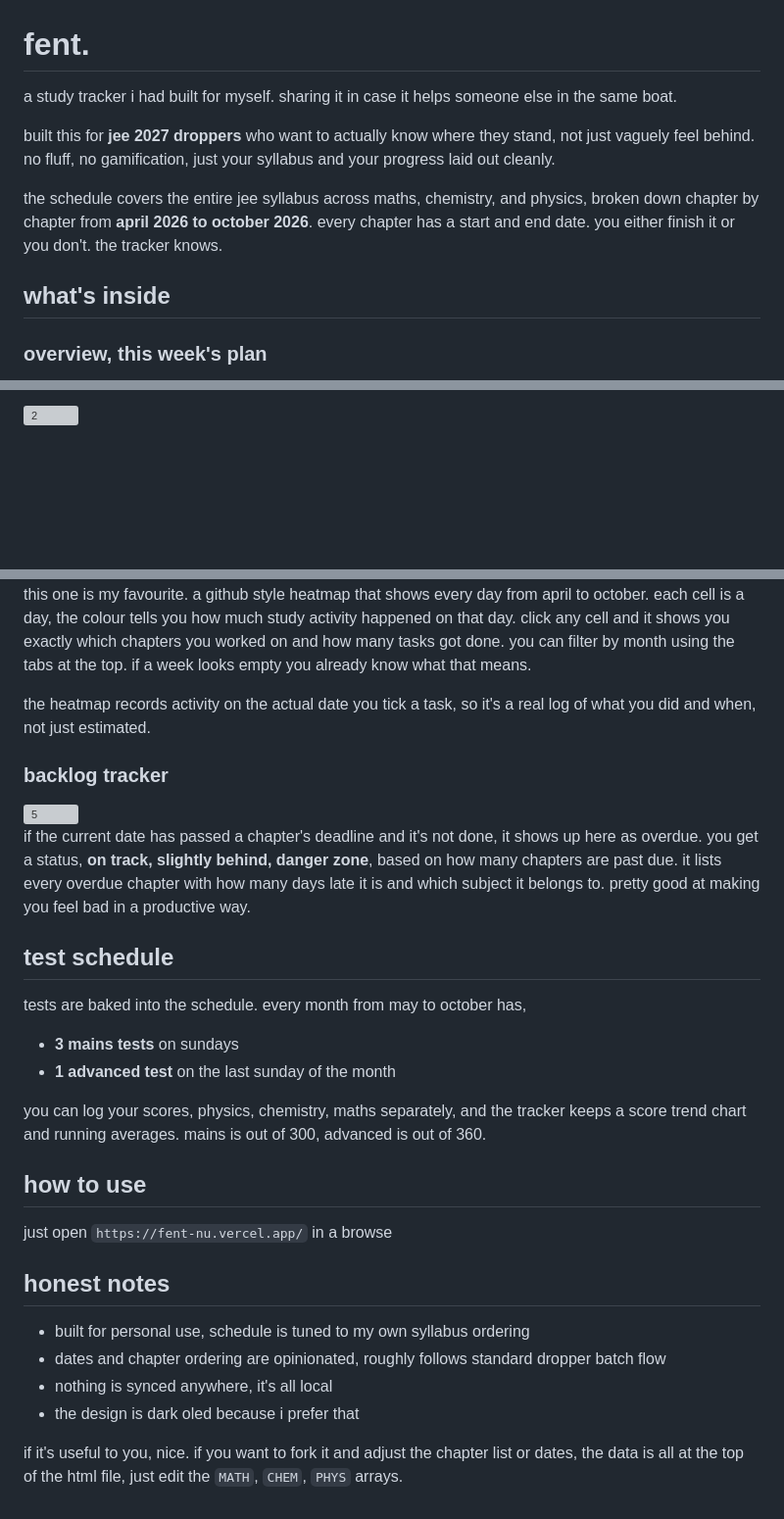
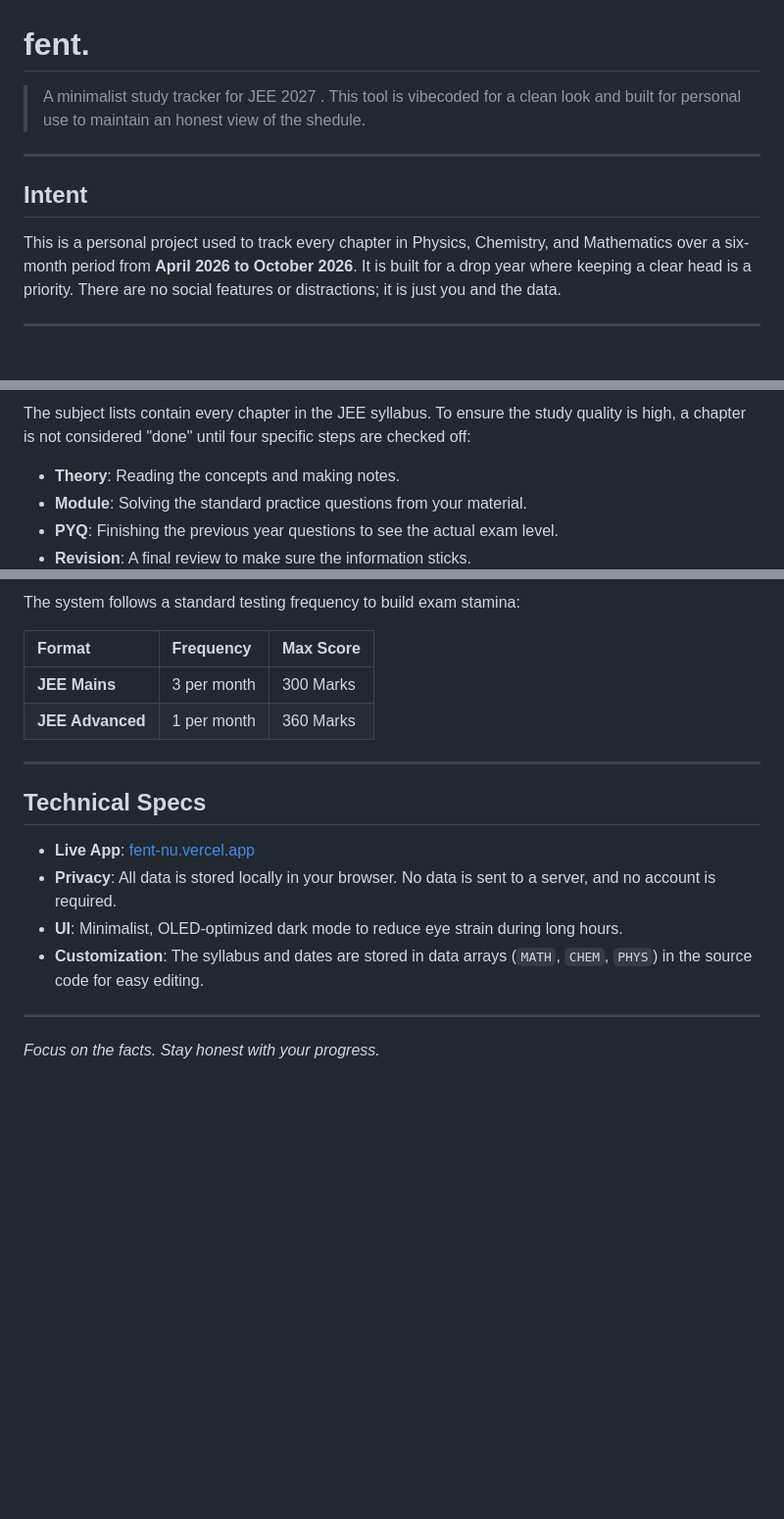
Before and after one commit to slutsaint/fent-tracker, a Markdown page: README.md, 3 parts joined by grey strips. Shown at 98% size. Rendered like a GitHub page; blank space fills up the shorter version; grey boxes are pictures that could not be loaded.

```diff
--- a/README.md
+++ b/README.md
@@ -1,12 +1,12 @@
 # fent.
 
-a study tracker i had built for myself. sharing it in case it helps someone else in the same boat.
+> A minimalist study tracker for JEE 2027 . This tool is vibecoded for a clean look and built for personal use to maintain an honest view of the shedule.
 
-built this for **jee 2027 droppers** who want to actually know where they stand, not just vaguely feel behind. no fluff, no gamification, just your syllabus and your progress laid out cleanly.
+---
 
-the schedule covers the entire jee syllabus across maths, chemistry, and physics, broken down chapter by chapter from **april 2026 to october 2026**. every chapter has a start and end date. you either finish it or you don't. the tracker knows.
+## Intent
 
-## what's inside
+ This is a personal project used to track every chapter in Physics, Chemistry, and Mathematics over a six-month period from **April 2026 to October 2026**. It is built for a drop year where keeping a clear head is a priority. There are no social features or distractions; it is just you and the data.
 
-### overview, this week's plan
+---
 
@@ -19,3 +26,7 @@ shows you exactly what you're supposed to be doing in the current 7 day window.
 
-<img width="1148" height="1051" alt="2" src="https://github.com/user-attachments/assets/1c9a5c92-ebc1-4773-a754-3f59fe58cc48" />
+The subject lists contain every chapter in the JEE syllabus. To ensure the study quality is high, a chapter is not considered "done" until four specific steps are checked off:
+*   **Theory**: Reading the concepts and making notes.
+*   **Module**: Solving the standard practice questions from your material.
+*   **PYQ**: Finishing the previous year questions to see the actual exam level.
+*   **Revision**: A final review to make sure the information sticks.
 
@@ -35,34 +57,20 @@ a quick dashboard of where things actually stand. three ring charts for maths, c
 
+The system follows a standard testing frequency to build exam stamina:
 
-this one is my favourite. a github style heatmap that shows every day from april to october. each cell is a day, the colour tells you how much study activity happened on that day. click any cell and it shows you exactly which chapters you worked on and how many tasks got done. you can filter by month using the tabs at the top. if a week looks empty you already know what that means.
+| Format | Frequency | Max Score |
+| :--- | :--- | :--- |
+| **JEE Mains** | 3 per month | 300 Marks |
+| **JEE Advanced** | 1 per month | 360 Marks |
 
-the heatmap records activity on the actual date you tick a task, so it's a real log of what you did and when, not just estimated.
+---
 
-### backlog tracker
+## Technical Specs
 
-<img width="1221" height="980" alt="5" src="https://github.com/user-attachments/assets/a55e6950-7b69-42cc-b47e-59a1e40e0779" />
+*   **Live App**: [fent-nu.vercel.app](https://fent-nu.vercel.app/)
+*   **Privacy**: All data is stored locally in your browser. No data is sent to a server, and no account is required.
+*   **UI**: Minimalist, OLED-optimized dark mode to reduce eye strain during long hours.
+*   **Customization**: The syllabus and dates are stored in data arrays (`MATH`, `CHEM`, `PHYS`) in the source code for easy editing.
 
+---
 
-if the current date has passed a chapter's deadline and it's not done, it shows up here as overdue. you get a status, **on track, slightly behind, danger zone**, based on how many chapters are past due. it lists every overdue chapter with how many days late it is and which subject it belongs to. pretty good at making you feel bad in a productive way.
-
-## test schedule
-
-tests are baked into the schedule. every month from may to october has,
-- **3 mains tests** on sundays
-- **1 advanced test** on the last sunday of the month
-
-you can log your scores, physics, chemistry, maths separately, and the tracker keeps a score trend chart and running averages. mains is out of 300, advanced is out of 360.
-
-## how to use
-
-just open `https://fent-nu.vercel.app/` in a browse
-
-
-## honest notes
-
-- built for personal use, schedule is tuned to my own syllabus ordering
-- dates and chapter ordering are opinionated, roughly follows standard dropper batch flow
-- nothing is synced anywhere, it's all local
-- the design is dark oled because i prefer that
-
-if it's useful to you, nice. if you want to fork it and adjust the chapter list or dates, the data is all at the top of the html file, just edit the `MATH`, `CHEM`, `PHYS` arrays.
+*Focus on the facts. Stay honest with your progress.*
```
Also changed, not shown: other parts of README.md (+27 -9 lines).
